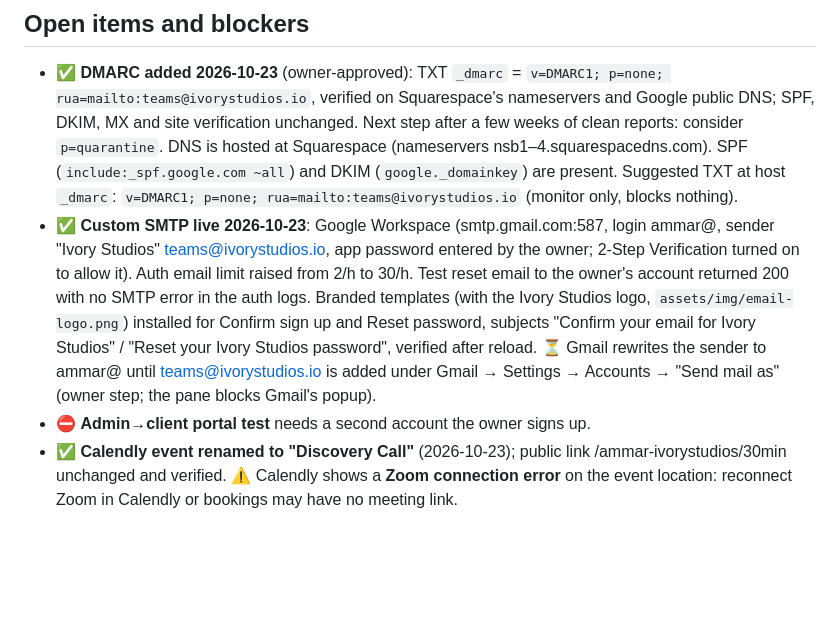
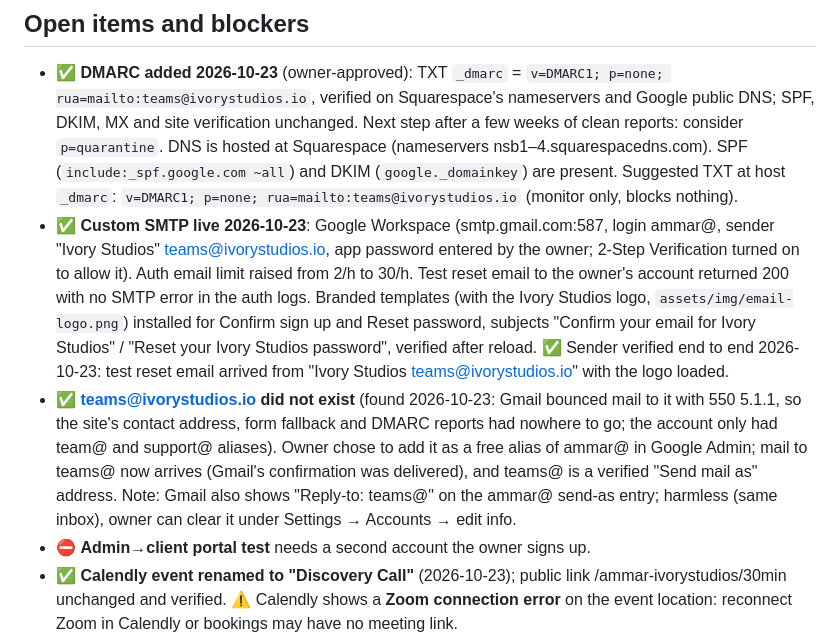
Before and after one commit to gowithivory/ivory-studios-website, a Markdown page: docs/review-log.md, the part around the change. Drawn GitHub-style; blank space fills up the shorter version.

Commit message:
Docs: teams@ alias created, send-as verified, branded email confirmed
Co-Authored-By: Claude Opus 5.5 <noreply@anthropic.com>

```diff
--- a/docs/review-log.md
+++ b/docs/review-log.md
@@ -40,7 +40,8 @@ Status key: ✅ done and verified live · 🔁 checked, no change needed · ⏳
 ## Open items and blockers
 
 - ✅ **DMARC added 2026-10-23** (owner-approved): TXT `_dmarc` = `v=DMARC1; p=none; rua=mailto:teams@ivorystudios.io`, verified on Squarespace's nameservers and Google public DNS; SPF, DKIM, MX and site verification unchanged. Next step after a few weeks of clean reports: consider `p=quarantine`. DNS is hosted at Squarespace (nameservers nsb1–4.squarespacedns.com). SPF (`include:_spf.google.com ~all`) and DKIM (`google._domainkey`) are present. Suggested TXT at host `_dmarc`: `v=DMARC1; p=none; rua=mailto:teams@ivorystudios.io` (monitor only, blocks nothing).
-- ✅ **Custom SMTP live 2026-10-23**: Google Workspace (smtp.gmail.com:587, login ammar@, sender "Ivory Studios" <teams@ivorystudios.io>, app password entered by the owner; 2-Step Verification turned on to allow it). Auth email limit raised from 2/h to 30/h. Test reset email to the owner's account returned 200 with no SMTP error in the auth logs. Branded templates (with the Ivory Studios logo, `assets/img/email-logo.png`) installed for Confirm sign up and Reset password, subjects "Confirm your email for Ivory Studios" / "Reset your Ivory Studios password", verified after reload. ⏳ Gmail rewrites the sender to ammar@ until teams@ivorystudios.io is added under Gmail → Settings → Accounts → "Send mail as" (owner step; the pane blocks Gmail's popup).
+- ✅ **Custom SMTP live 2026-10-23**: Google Workspace (smtp.gmail.com:587, login ammar@, sender "Ivory Studios" <teams@ivorystudios.io>, app password entered by the owner; 2-Step Verification turned on to allow it). Auth email limit raised from 2/h to 30/h. Test reset email to the owner's account returned 200 with no SMTP error in the auth logs. Branded templates (with the Ivory Studios logo, `assets/img/email-logo.png`) installed for Confirm sign up and Reset password, subjects "Confirm your email for Ivory Studios" / "Reset your Ivory Studios password", verified after reload. ✅ Sender verified end to end 2026-10-23: test reset email arrived from "Ivory Studios <teams@ivorystudios.io>" with the logo loaded.
+- ✅ **teams@ivorystudios.io did not exist** (found 2026-10-23: Gmail bounced mail to it with 550 5.1.1, so the site's contact address, form fallback and DMARC reports had nowhere to go; the account only had team@ and support@ aliases). Owner chose to add it as a free alias of ammar@ in Google Admin; mail to teams@ now arrives (Gmail's confirmation was delivered), and teams@ is a verified "Send mail as" address. Note: Gmail also shows "Reply-to: teams@" on the ammar@ send-as entry; harmless (same inbox), owner can clear it under Settings → Accounts → edit info.
 - ⛔ **Admin→client portal test** needs a second account the owner signs up.
 - ✅ **Calendly event renamed to "Discovery Call"** (2026-10-23); public link /ammar-ivorystudios/30min unchanged and verified. ⚠️ Calendly shows a **Zoom connection error** on the event location: reconnect Zoom in Calendly or bookings may have no meeting link.
 - ✅ **Social links** (owner-confirmed 2026-10-22): Instagram https://www.instagram.com/gowithivory/, LinkedIn https://www.linkedin.com/company/130014150/ (public page for the admin URL supplied), on all pages and in Organization sameAs.
```
